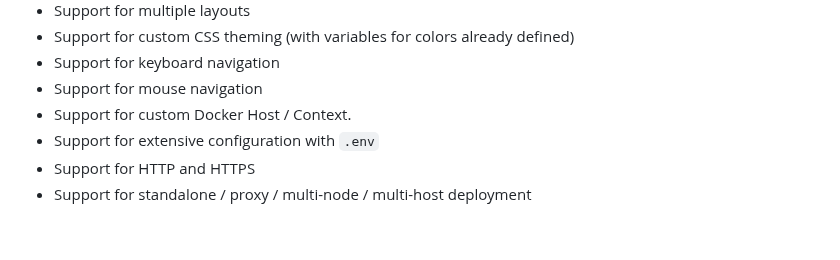
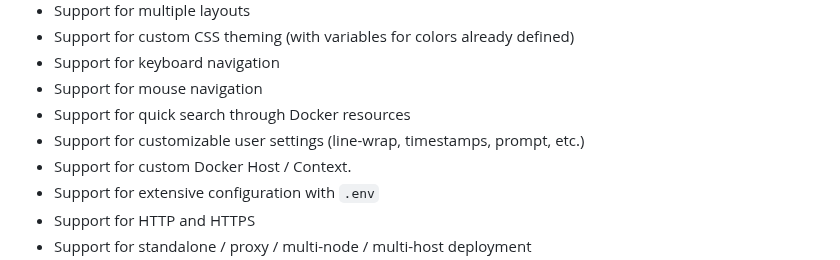
Before and after one commit to will-moss/isaiah, a Markdown page: README.md, the part around the change. Drawn GitHub-style; blank space fills up the shorter version.

Commit message:
docs(readme): updated the list of features

```diff
--- a/README.md
+++ b/README.md
@@ -80,6 +80,8 @@ Isaiah has all these features implemented :
 - Support for custom CSS theming (with variables for colors already defined)
 - Support for keyboard navigation
 - Support for mouse navigation
+- Support for quick search through Docker resources
+- Support for customizable user settings (line-wrap, timestamps, prompt, etc.)
 - Support for custom Docker Host / Context.
 - Support for extensive configuration with `.env`
 - Support for HTTP and HTTPS
```
